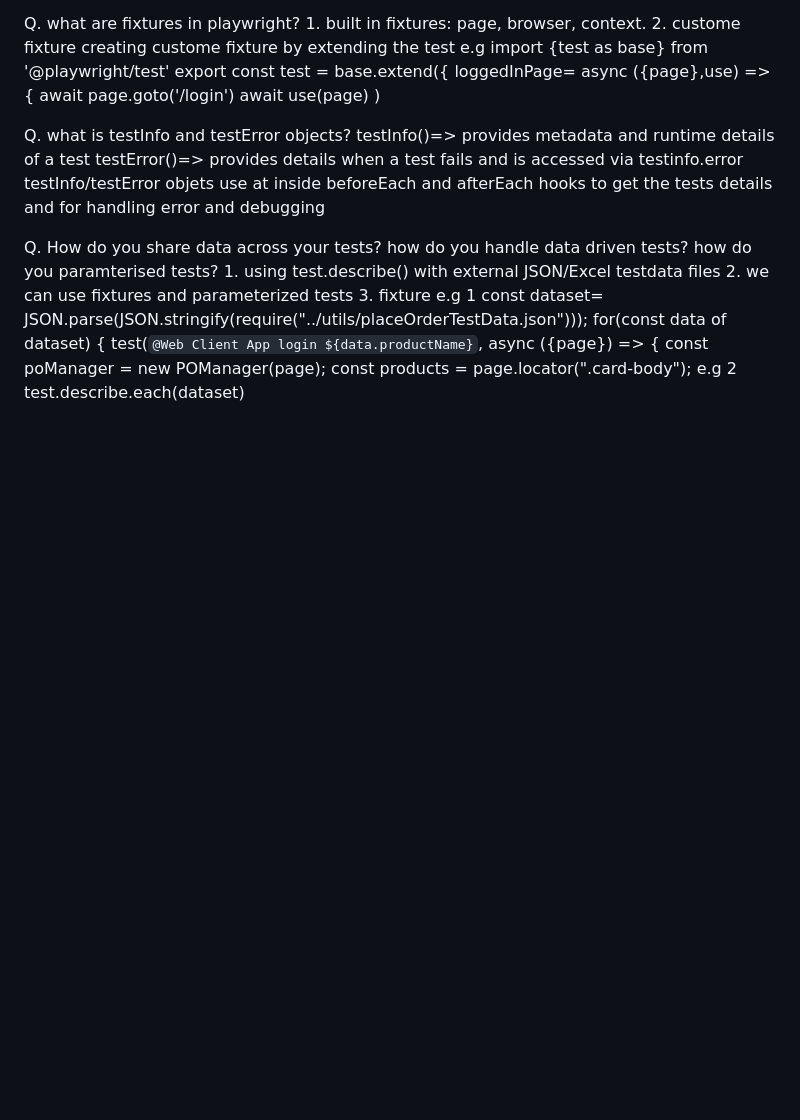
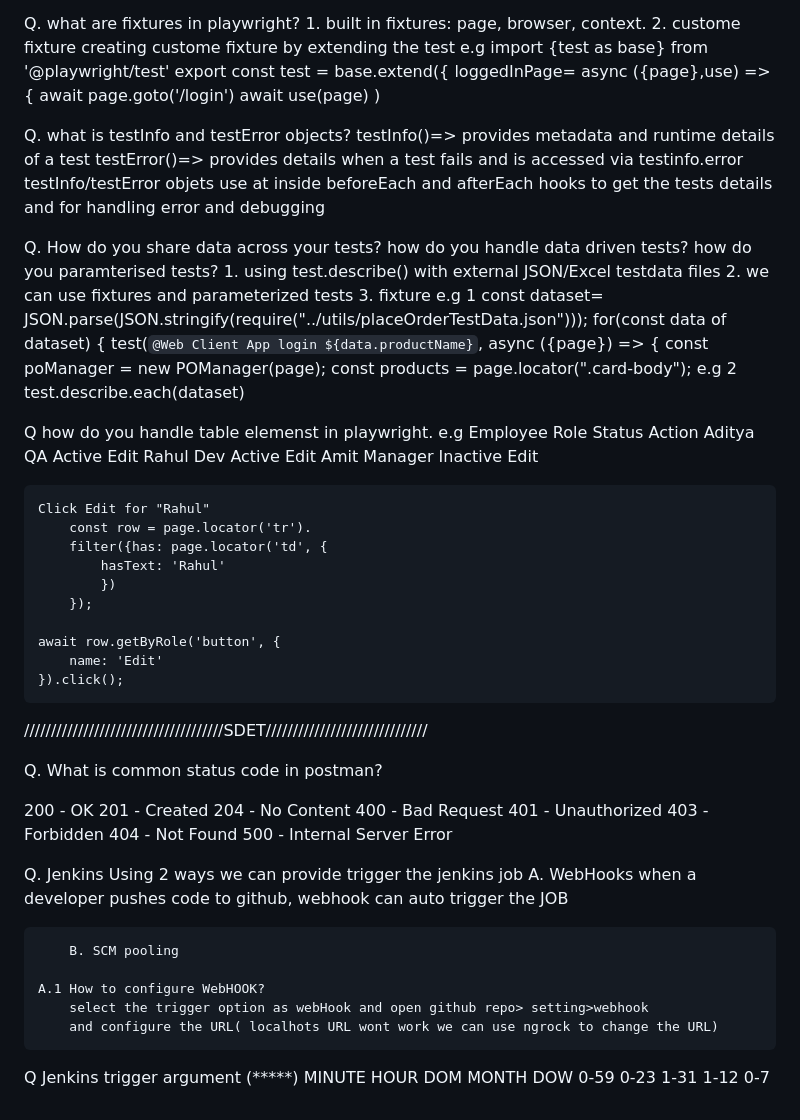
Before and after one commit to Aditya1479/Playwright, a Markdown page: Preparation.md, the part around one of its changes. Drawn GitHub-style; blank space fills up the shorter version.

Commit message:
added some questions

```diff
--- a/Preparation.md
+++ b/Preparation.md
@@ -191,3 +191,51 @@ Q. How do you share data across your tests?
         const products = page.locator(".card-body");
     e.g 2
         test.describe.each(dataset)
+
+Q	how do you handle table elemenst in playwright.
+	e.g
+	Employee	Role	Status		Action
+	Aditya	QA			Active		Edit
+	Rahul	Dev			Active		Edit
+	Amit	Manager		Inactive	Edit
+
+
+	Click Edit for "Rahul"
+		const row = page.locator('tr').
+		filter({has: page.locator('td', {
+			hasText: 'Rahul'
+			})
+		});
+
+	await row.getByRole('button', {
+		name: 'Edit'
+	}).click();
+
+
+/////////////////////////////////////SDET//////////////////////////////
+
+Q. What is common status code in postman?
+
+200 - OK
+201 - Created
+204 - No Content
+400 - Bad Request
+401 - Unauthorized
+403 - Forbidden
+404 - Not Found
+500 - Internal Server Error
+
+Q. Jenkins
+	Using 2 ways we can provide trigger the jenkins job
+		A. WebHooks
+		when a developer pushes code to github, webhook can auto trigger the JOB
+
+		B. SCM pooling
+
+	A.1 How to configure WebHOOK?
+		select the trigger option as webHook and open github repo> setting>webhook
+		and configure the URL( localhots URL wont work we can use ngrock to change the URL)
+
+Q	Jenkins trigger argument (*****)
+	MINUTE 		HOUR 		DOM    	MONTH 		DOW
+	0-59		0-23		1-31	1-12		0-7
```
Also changed, not shown: other parts of Preparation.md (+1 -1 lines).
